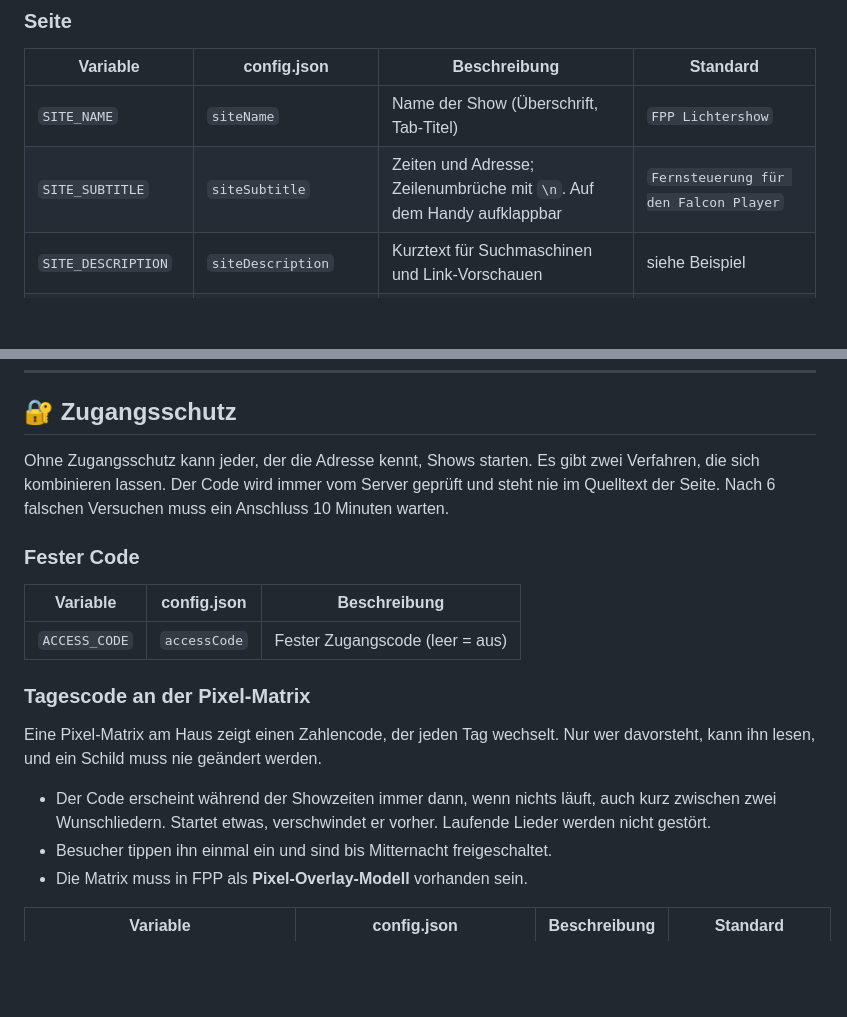
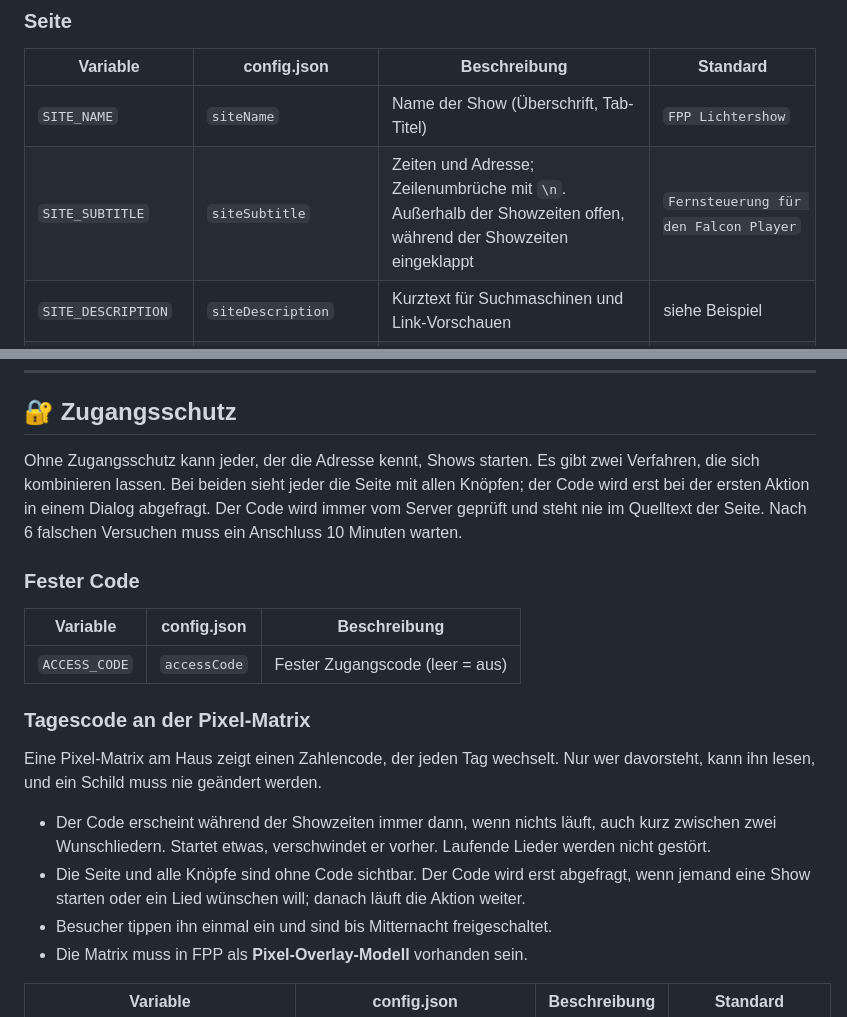
Before and after one commit to TimUx/fpp-web-control, a Markdown page: README.md, 2 parts joined by grey strips. Drawn GitHub-style; blank space fills up the shorter version.

```diff
--- a/README.md
+++ b/README.md
@@ -135,7 +135,7 @@ Die mitgelieferte `docker-compose.yml` lädt die Datei `.env`, in `docker-stack.
 | Variable | config.json | Beschreibung | Standard |
 |---|---|---|---|
 | `SITE_NAME` | `siteName` | Name der Show (Überschrift, Tab-Titel) | `FPP Lichtershow` |
-| `SITE_SUBTITLE` | `siteSubtitle` | Zeiten und Adresse; Zeilenumbrüche mit `\n`. Auf dem Handy aufklappbar | `Fernsteuerung für den Falcon Player` |
+| `SITE_SUBTITLE` | `siteSubtitle` | Zeiten und Adresse; Zeilenumbrüche mit `\n`. Außerhalb der Showzeiten offen, während der Showzeiten eingeklappt | `Fernsteuerung für den Falcon Player` |
 | `SITE_DESCRIPTION` | `siteDescription` | Kurztext für Suchmaschinen und Link-Vorschauen | siehe Beispiel |
 | `SITE_IMAGE_URL` | `siteImageUrl` | Vollständige URL eines Vorschaubilds für geteilte Links | leer |
 | `BUTTON_PLAYLIST_1` | `buttonPlaylist1Text` | Text des ersten Show-Knopfs | `Playlist 1 starten` |
@@ -193,7 +193,7 @@ Die Einstellungen für Zugangsschutz, FalconBeat und Benachrichtigungen stehen i
 
 ## 🔐 Zugangsschutz
 
-Ohne Zugangsschutz kann jeder, der die Adresse kennt, Shows starten. Es gibt zwei Verfahren, die sich kombinieren lassen. Der Code wird immer vom Server geprüft und steht nie im Quelltext der Seite. Nach 6 falschen Versuchen muss ein Anschluss 10 Minuten warten.
+Ohne Zugangsschutz kann jeder, der die Adresse kennt, Shows starten. Es gibt zwei Verfahren, die sich kombinieren lassen. Bei beiden sieht jeder die Seite mit allen Knöpfen; der Code wird erst bei der ersten Aktion in einem Dialog abgefragt. Der Code wird immer vom Server geprüft und steht nie im Quelltext der Seite. Nach 6 falschen Versuchen muss ein Anschluss 10 Minuten warten.
 
 ### Fester Code
 
@@ -206,6 +206,7 @@ Ohne Zugangsschutz kann jeder, der die Adresse kennt, Shows starten. Es gibt zwe
 Eine Pixel-Matrix am Haus zeigt einen Zahlencode, der jeden Tag wechselt. Nur wer davorsteht, kann ihn lesen, und ein Schild muss nie geändert werden.
 
 - Der Code erscheint während der Showzeiten immer dann, wenn nichts läuft, auch kurz zwischen zwei Wunschliedern. Startet etwas, verschwindet er vorher. Laufende Lieder werden nicht gestört.
+- Die Seite und alle Knöpfe sind ohne Code sichtbar. Der Code wird erst abgefragt, wenn jemand eine Show starten oder ein Lied wünschen will; danach läuft die Aktion weiter.
 - Besucher tippen ihn einmal ein und sind bis Mitternacht freigeschaltet.
 - Die Matrix muss in FPP als **Pixel-Overlay-Modell** vorhanden sein.
 
```
Also changed, not shown: other parts of README.md (+1 -1 lines), ARCHITECTURE.md (+1 -1 lines), CHANGELOG.md (+5 -0 lines), docs/screenshots/access_code.png, 7 other files.
